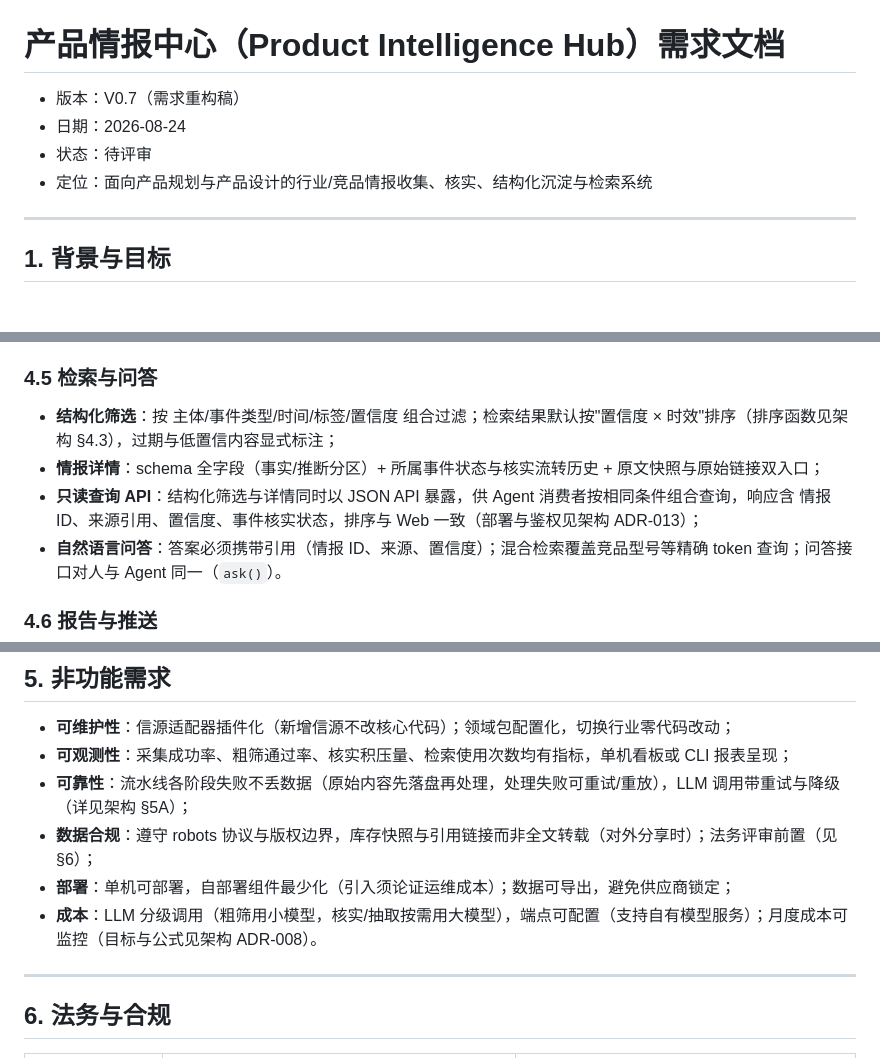
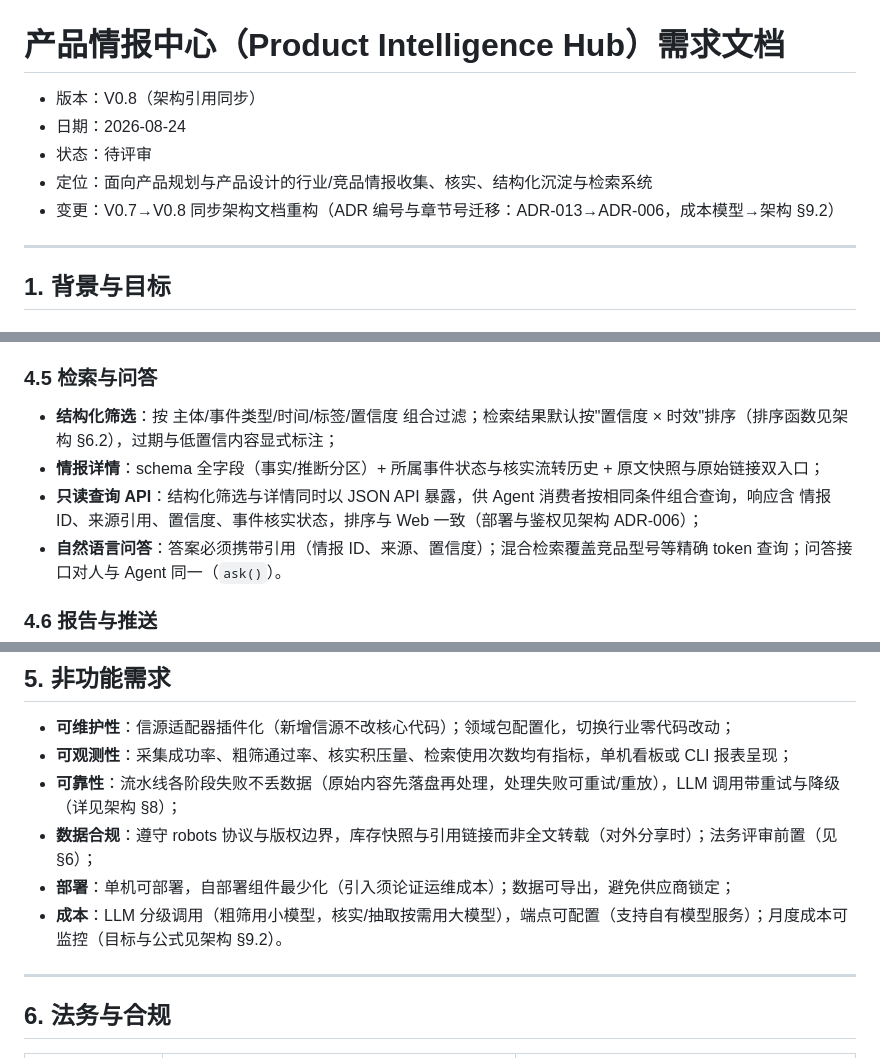
Before and after one commit to leoricmaster/pih, a Markdown page: docs/Product Requirements.md, 3 parts joined by grey strips. Rendered like a GitHub page.

```diff
--- a/docs/Product Requirements.md
+++ b/docs/Product Requirements.md
@@ -1,9 +1,10 @@
 # 产品情报中心（Product Intelligence Hub）需求文档
 
-- 版本：V0.7（需求重构稿）
+- 版本：V0.8（架构引用同步）
 - 日期：2026-08-24
 - 状态：待评审
 - 定位：面向产品规划与产品设计的行业/竞品情报收集、核实、结构化沉淀与检索系统
+- 变更：V0.7→V0.8 同步架构文档重构（ADR 编号与章节号迁移：ADR-013→ADR-006，成本模型→架构 §9.2）
 
 ---
 
@@ -121,9 +122,9 @@
 
 ### 4.5 检索与问答
 
-- **结构化筛选**：按 主体/事件类型/时间/标签/置信度 组合过滤；检索结果默认按"置信度 × 时效"排序（排序函数见架构 §4.3），过期与低置信内容显式标注；
+- **结构化筛选**：按 主体/事件类型/时间/标签/置信度 组合过滤；检索结果默认按"置信度 × 时效"排序（排序函数见架构 §6.2），过期与低置信内容显式标注；
 - **情报详情**：schema 全字段（事实/推断分区）+ 所属事件状态与核实流转历史 + 原文快照与原始链接双入口；
-- **只读查询 API**：结构化筛选与详情同时以 JSON API 暴露，供 Agent 消费者按相同条件组合查询，响应含 情报 ID、来源引用、置信度、事件核实状态，排序与 Web 一致（部署与鉴权见架构 ADR-013）；
+- **只读查询 API**：结构化筛选与详情同时以 JSON API 暴露，供 Agent 消费者按相同条件组合查询，响应含 情报 ID、来源引用、置信度、事件核实状态，排序与 Web 一致（部署与鉴权见架构 ADR-006）；
 - **自然语言问答**：答案必须携带引用（情报 ID、来源、置信度）；混合检索覆盖竞品型号等精确 token 查询；问答接口对人与 Agent 同一（`ask()`）。
 
 ### 4.6 报告与推送
@@ -156,10 +157,10 @@
 
 - **可维护性**：信源适配器插件化（新增信源不改核心代码）；领域包配置化，切换行业零代码改动；
 - **可观测性**：采集成功率、粗筛通过率、核实积压量、检索使用次数均有指标，单机看板或 CLI 报表呈现；
-- **可靠性**：流水线各阶段失败不丢数据（原始内容先落盘再处理，处理失败可重试/重放），LLM 调用带重试与降级（详见架构 §5A）；
+- **可靠性**：流水线各阶段失败不丢数据（原始内容先落盘再处理，处理失败可重试/重放），LLM 调用带重试与降级（详见架构 §8）；
 - **数据合规**：遵守 robots 协议与版权边界，库存快照与引用链接而非全文转载（对外分享时）；法务评审前置（见 §6）；
 - **部署**：单机可部署，自部署组件最少化（引入须论证运维成本）；数据可导出，避免供应商锁定；
-- **成本**：LLM 分级调用（粗筛用小模型，核实/抽取按需用大模型），端点可配置（支持自有模型服务）；月度成本可监控（目标与公式见架构 ADR-008）。
+- **成本**：LLM 分级调用（粗筛用小模型，核实/抽取按需用大模型），端点可配置（支持自有模型服务）；月度成本可监控（目标与公式见架构 §9.2）。
 
 ---
 
```
Also changed, not shown: other parts of docs/Product Requirements.md (+2 -2 lines), docs/情报中心-Backlog.md (+7 -6 lines).
